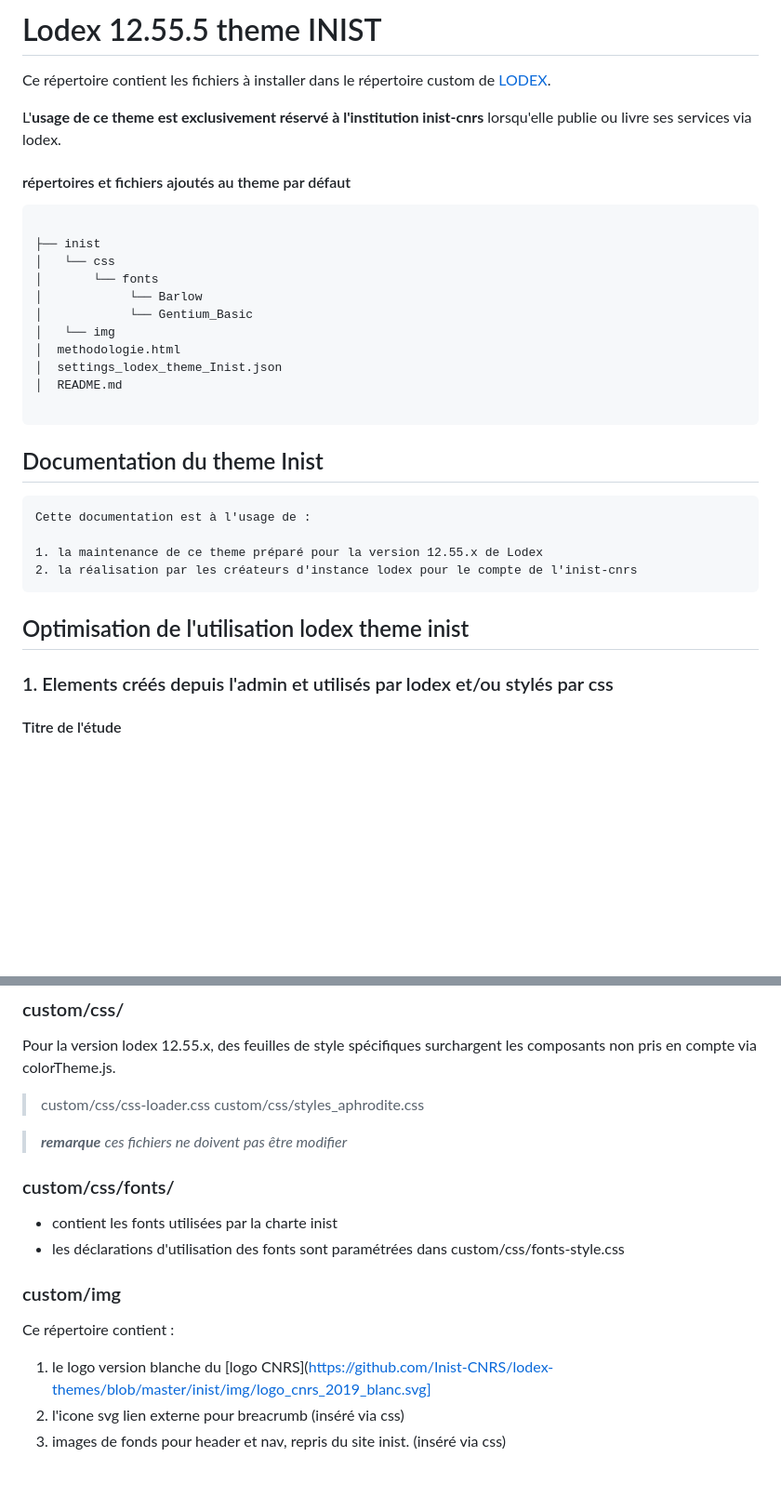
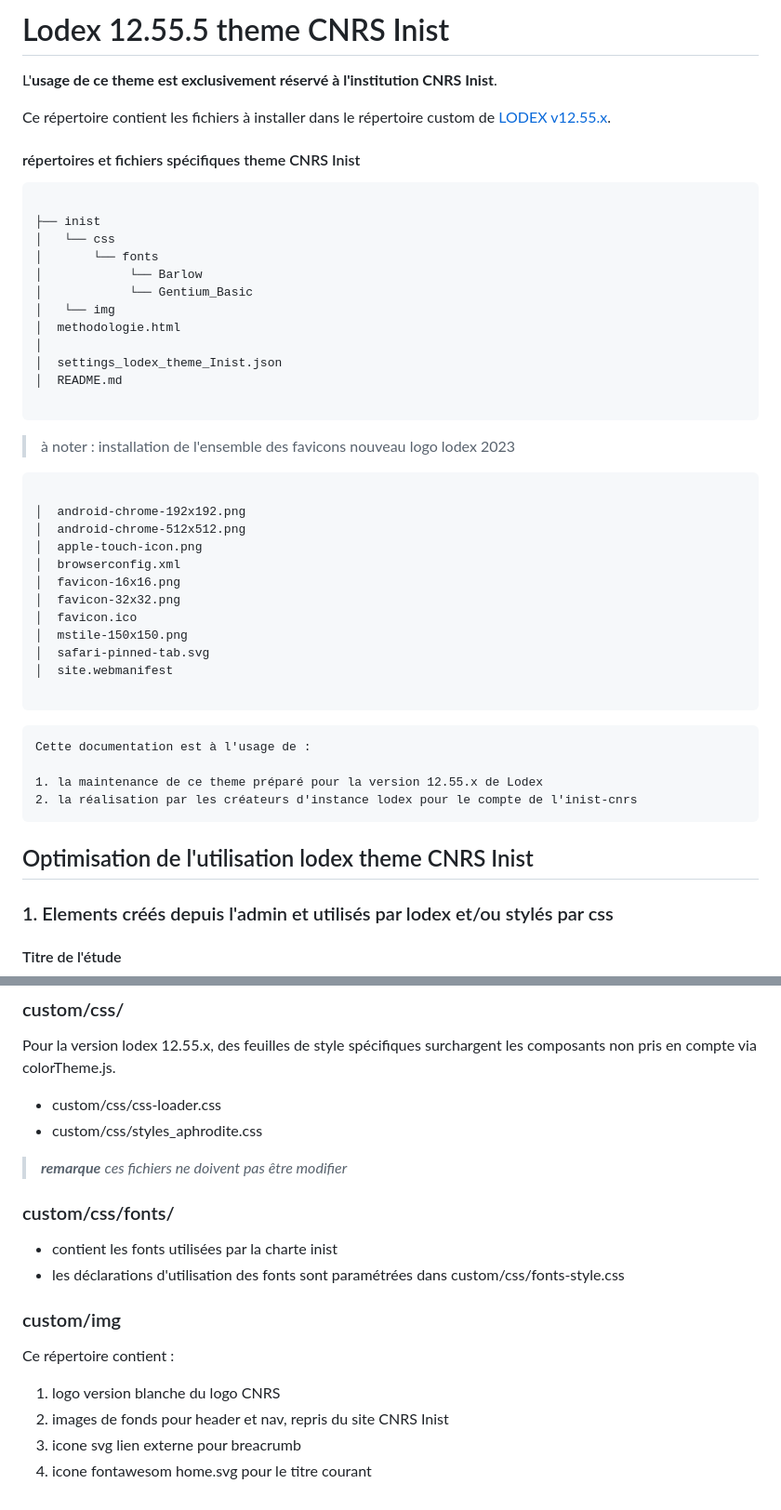
Before and after one commit to Inist-CNRS/lodex-themes, a Markdown page: inist/README.md, 2 parts joined by grey strips. Shown at 93% size. GitHub-like rendering; blank space fills up the shorter version.

````diff
--- a/inist/README.md
+++ b/inist/README.md
@@ -1,11 +1,10 @@
-# Lodex 12.55.5 theme INIST
+# Lodex 12.55.5 theme CNRS Inist
 
-Ce répertoire contient les fichiers à installer dans le répertoire custom de [LODEX](https://github.com/Inist-CNRS/lodex/releases/tag/v12.55.5).
+L'**usage de ce theme est exclusivement réservé à l'institution CNRS Inist**.
 
-L'**usage de ce theme est exclusivement réservé à l'institution inist-cnrs** lorsqu'elle publie ou livre ses services via lodex.
+Ce répertoire contient les fichiers à installer dans le répertoire custom de [LODEX v12.55.x](https://github.com/Inist-CNRS/lodex/releases/tag/v12.55.5).
 
-#### répertoires et fichiers ajoutés au theme par défaut
-
+#### répertoires et fichiers spécifiques theme CNRS Inist
 ```
 
 ├── inist
@@ -15,19 +14,34 @@ L'**usage de ce theme est exclusivement réservé à l'institution inist-cnrs**
 │            └── Gentium_Basic
 │   └── img
 │  methodologie.html
+│
 │  settings_lodex_theme_Inist.json
 │  README.md
 
 ```
 
-## Documentation du theme Inist
+>    à noter : installation de l'ensemble des favicons nouveau logo lodex 2023
 
+```
+
+│  android-chrome-192x192.png
+│  android-chrome-512x512.png
+│  apple-touch-icon.png
+│  browserconfig.xml
+│  favicon-16x16.png
+│  favicon-32x32.png
+│  favicon.ico
+│  mstile-150x150.png
+│  safari-pinned-tab.svg
+│  site.webmanifest
+
+```
     Cette documentation est à l'usage de :
 
     1. la maintenance de ce theme préparé pour la version 12.55.x de Lodex
     2. la réalisation par les créateurs d'instance lodex pour le compte de l'inist-cnrs
 
-## Optimisation de l'utilisation lodex theme inist
+## Optimisation de l'utilisation lodex theme CNRS Inist
 
 ### 1. Elements créés depuis l'admin et utilisés par lodex et/ou stylés par css
 
@@ -206,8 +221,8 @@ Mais le code de Lodex ne prend en compte ce fichier de déclaration couleur que
 
 Pour la version lodex 12.55.x, des feuilles de style spécifiques surchargent les composants non pris en compte via colorTheme.js.
 
-> custom/css/css-loader.css
-> custom/css/styles_aphrodite.css
+- custom/css/css-loader.css
+- custom/css/styles_aphrodite.css
 
 > **_remarque_** _ces fichiers ne doivent pas être modifier_
 
@@ -221,6 +236,7 @@ Pour la version lodex 12.55.x, des feuilles de style spécifiques surchargent le
 
 Ce répertoire contient :
 
-1. le logo version blanche du [logo CNRS](https://github.com/Inist-CNRS/lodex-themes/blob/master/inist/img/logo_cnrs_2019_blanc.svg]
-2. l'icone svg lien externe pour breacrumb (inséré via css)
-3. images de fonds pour header et nav, repris du site inist\. (inséré via css)
+1. logo version blanche du logo CNRS
+2. images de fonds pour header et nav, repris du site CNRS Inist
+3. icone svg lien externe pour breacrumb
+4. icone fontawesom home.svg pour le titre courant
````
Also changed, not shown: other parts of inist/README.md (+20 -19 lines).
